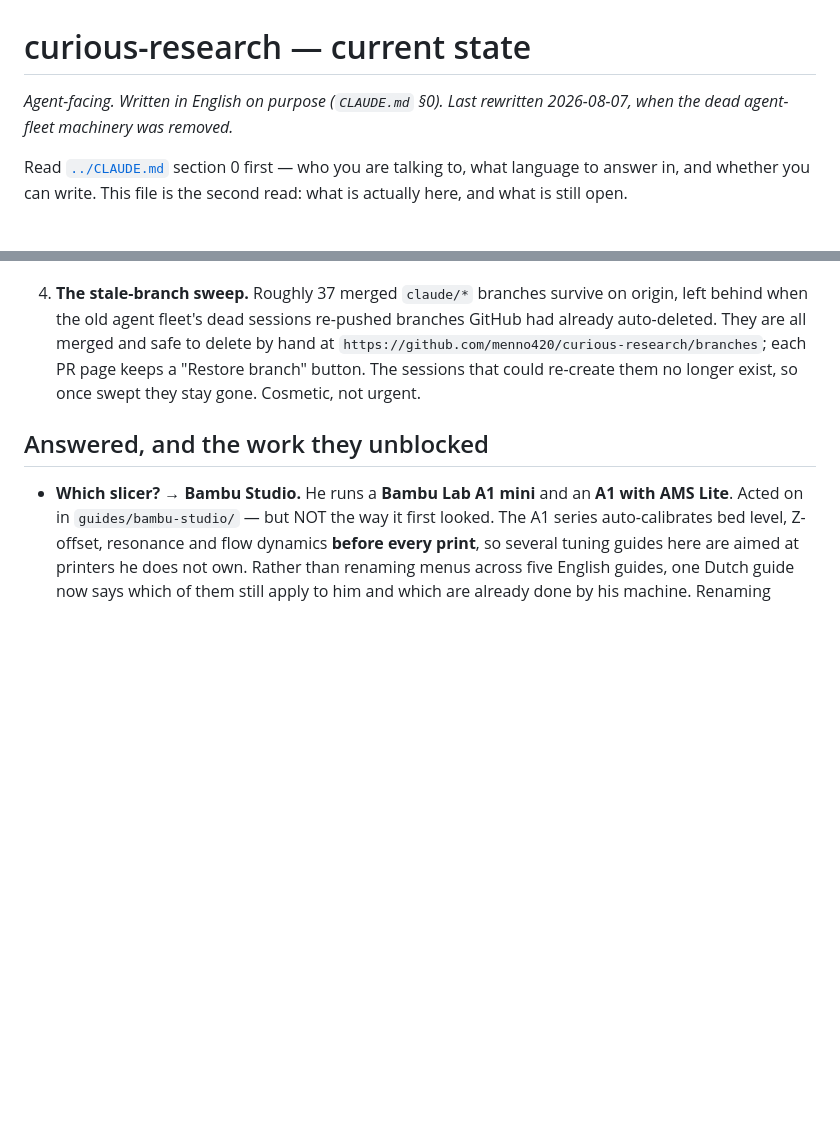
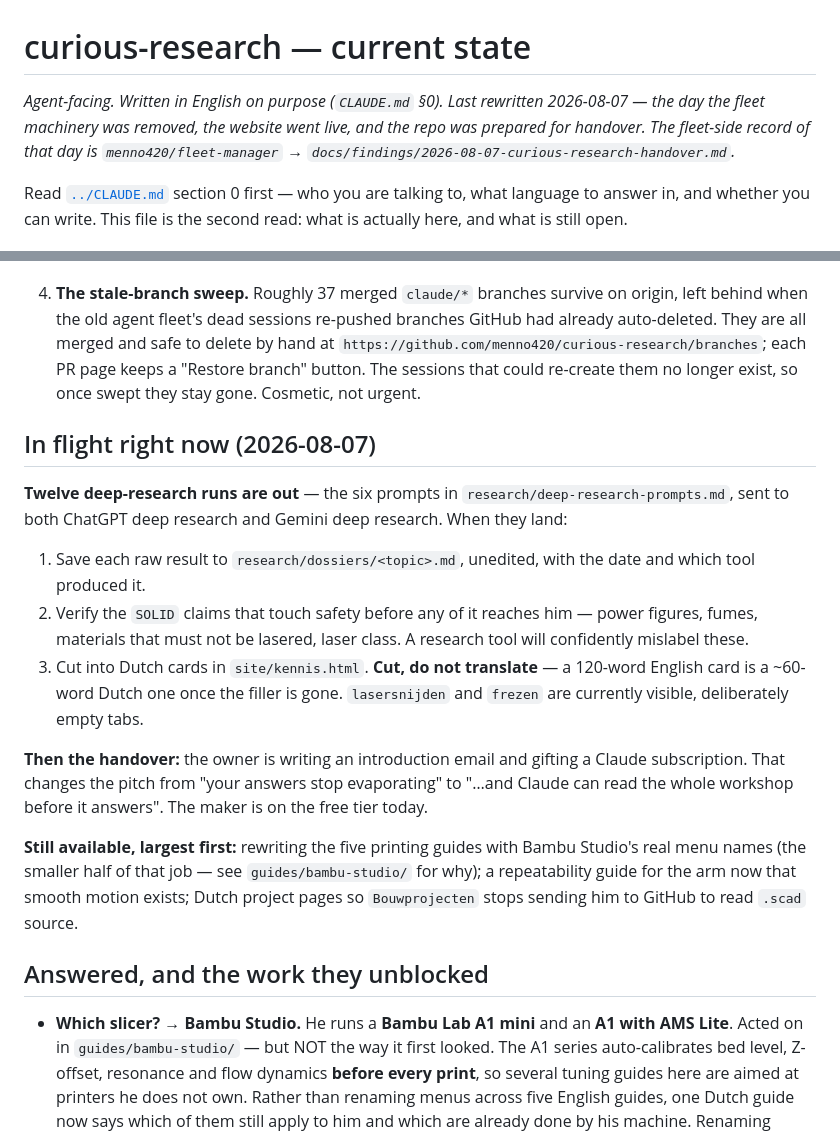
Before and after one commit to menno420/curious-research, a Markdown page: docs/current-state.md, 2 parts joined by grey strips. Drawn GitHub-style; blank space fills up the shorter version.

Commit message:
Session close: record what is in flight and where the fleet-side account lives (#66)
Closing out 2026-08-07 so the next session inherits the state rather than
re-deriving it.

Adds an 'In flight right now' section: twelve deep-research runs are out
(the six prompts, to both ChatGPT and Gemini deep research), with the
three-step handling they need when they land - save raw and dated to
research/dossiers/, verify the SOLID claims that touch safety BEFORE any
of it reaches him (power figures, fumes, materials that must not be
lasered, laser class), then cut rather than translate into Dutch cards.
lasersnijden and frezen stay visibly empty until then.

Records that the owner is writing an introduction email and gifting a
Claude subscription, and what that does to the pitch: from 'your answers
stop evaporating' to 'and Claude can read the whole workshop before it
answers'. He is on the free tier today.

Lists the remaining available work largest-first so nobody has to guess
the ranking: the Bambu Studio menu-name rewrite of five printing guides,
a repeatability guide now that smooth motion exists, and Dutch project
pages so Bouwprojecten stops sending him to read .scad source on GitHub.

The header now points at the fleet-side record of the same day,
menno420/fleet-manager docs/findings/2026-08-07-curious-research-handover.md,
so the two accounts are linked in both directions.


Claude-Session: https://claude.ai/code/session_017iRYcFMScuGLF8jnDv47vF

Co-authored-by: Claude <noreply@anthropic.com>

```diff
--- a/docs/current-state.md
+++ b/docs/current-state.md
@@ -1,7 +1,9 @@
 # curious-research — current state
 
-*Agent-facing. Written in English on purpose (`CLAUDE.md` §0). Last rewritten 2026-08-07,
-when the dead agent-fleet machinery was removed.*
+*Agent-facing. Written in English on purpose (`CLAUDE.md` §0). Last rewritten 2026-08-07 —
+the day the fleet machinery was removed, the website went live, and the repo was prepared
+for handover. The fleet-side record of that day is
+`menno420/fleet-manager` → `docs/findings/2026-08-07-curious-research-handover.md`.*
 
 Read [`../CLAUDE.md`](../CLAUDE.md) section 0 first — who you are talking to, what language
 to answer in, and whether you can write. This file is the second read: what is actually
@@ -170,6 +172,30 @@ Five things nobody but the owner can answer. Each unblocks concrete work.
    branch" button. The sessions that could re-create them no longer exist, so once swept
    they stay gone. Cosmetic, not urgent.
 
+## In flight right now (2026-08-07)
+
+**Twelve deep-research runs are out** — the six prompts in
+`research/deep-research-prompts.md`, sent to both ChatGPT deep research and Gemini deep
+research. When they land:
+
+1. Save each raw result to `research/dossiers/<topic>.md`, unedited, with the date and
+   which tool produced it.
+2. Verify the `SOLID` claims that touch safety before any of it reaches him — power
+   figures, fumes, materials that must not be lasered, laser class. A research tool will
+   confidently mislabel these.
+3. Cut into Dutch cards in `site/kennis.html`. **Cut, do not translate** — a 120-word
+   English card is a ~60-word Dutch one once the filler is gone. `lasersnijden` and
+   `frezen` are currently visible, deliberately empty tabs.
+
+**Then the handover:** the owner is writing an introduction email and gifting a Claude
+subscription. That changes the pitch from "your answers stop evaporating" to "…and Claude
+can read the whole workshop before it answers". The maker is on the free tier today.
+
+**Still available, largest first:** rewriting the five printing guides with Bambu Studio's
+real menu names (the smaller half of that job — see `guides/bambu-studio/` for why); a
+repeatability guide for the arm now that smooth motion exists; Dutch project pages so
+`Bouwprojecten` stops sending him to GitHub to read `.scad` source.
+
 ## Answered, and the work they unblocked
 
 - **Which slicer? → Bambu Studio.** He runs a **Bambu Lab A1 mini** and an **A1 with AMS
```
